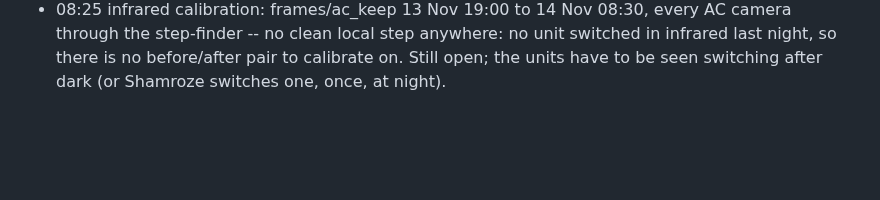
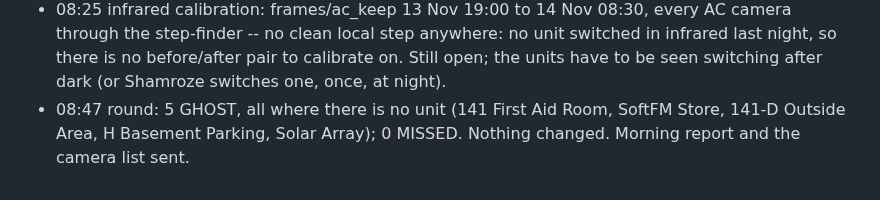
Before and after one commit to shamroze153/EnergyCam, a Markdown page: docs/night_log.md, the part around the change. Drawn GitHub-style; blank space fills up the shorter version.

Commit message:
Night log: 08:47 round, morning report
Co-Authored-By: Claude Opus 5.5 <noreply@anthropic.com>

```diff
--- a/docs/night_log.md
+++ b/docs/night_log.md
@@ -583,3 +583,6 @@ Two or three lines a round; picture file names, never pictures.
   anywhere: no unit switched in infrared last night, so there is no
   before/after pair to calibrate on. Still open; the units have to be
   seen switching after dark (or Shamroze switches one, once, at night).
+* 08:47 round: 5 GHOST, all where there is no unit (141 First Aid Room,
+  SoftFM Store, 141-D Outside Area, H Basement Parking, Solar Array);
+  0 MISSED. Nothing changed. Morning report and the camera list sent.
```
